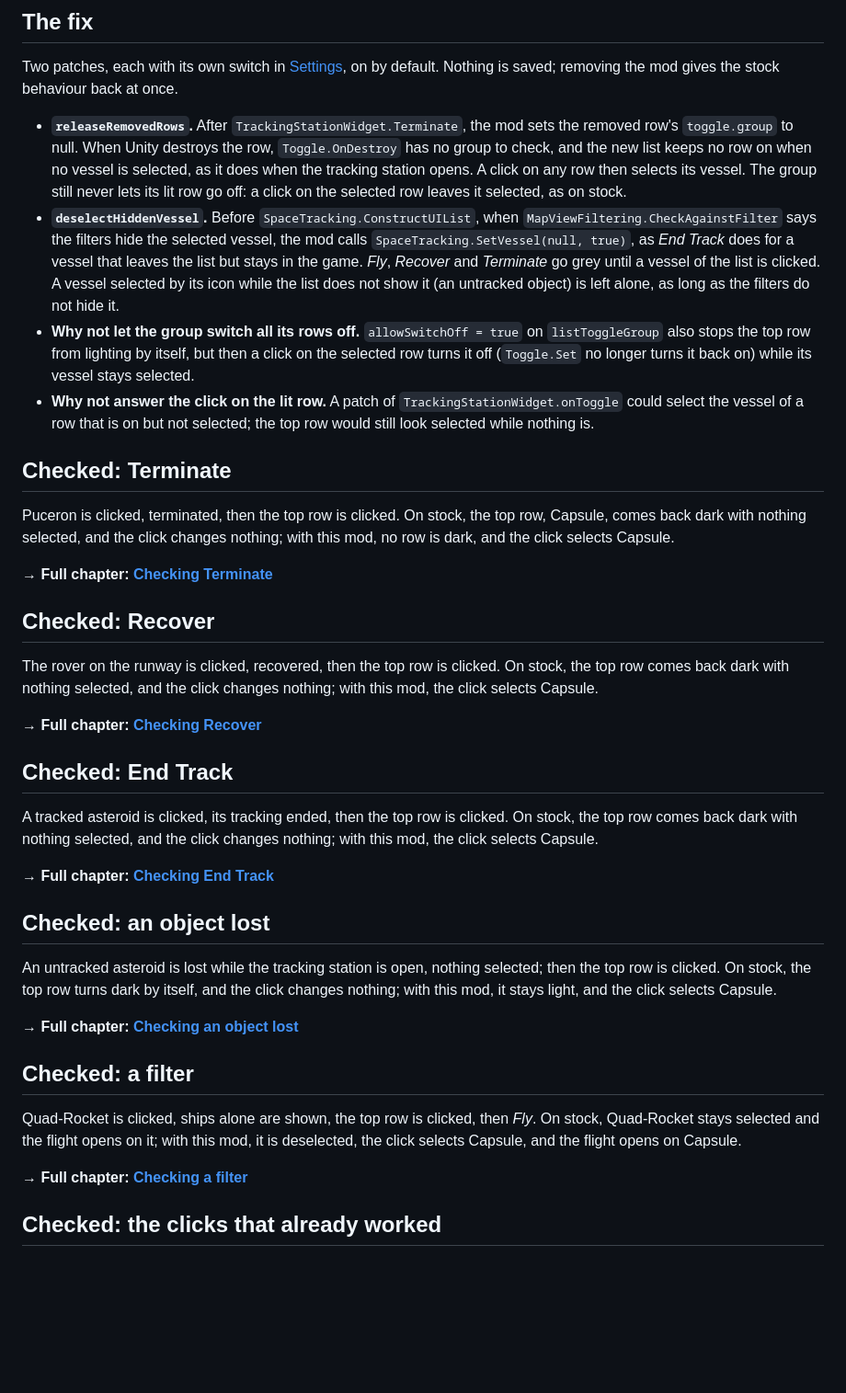
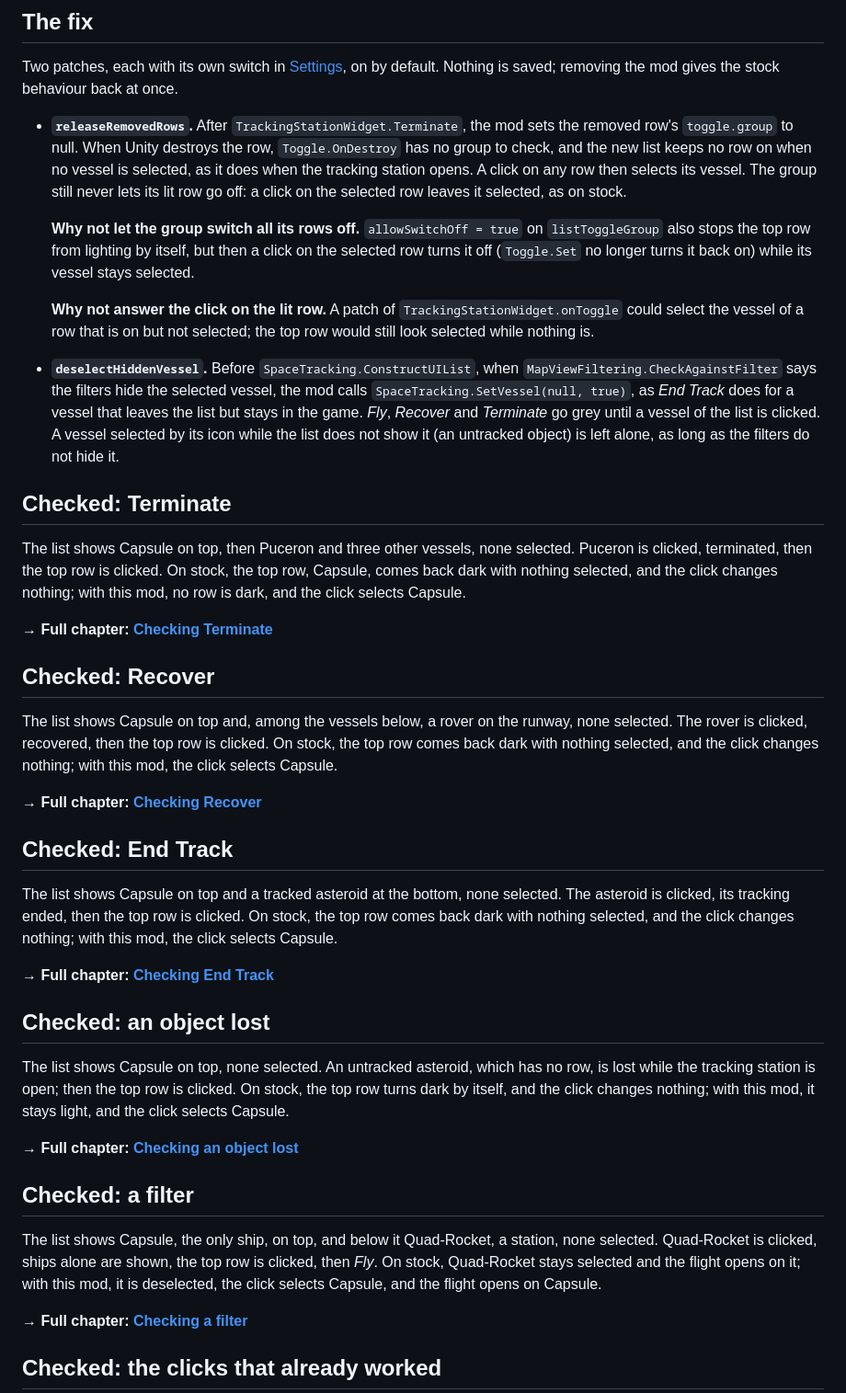
Before and after one commit to lhervier/KSP-Fix-TrackingSelection, a Markdown page: README.md, the part around one of its changes. Shown at 92% size. Rendered like a GitHub page; blank space fills up the shorter version.

```diff
--- a/README.md
+++ b/README.md
@@ -83,52 +88,57 @@ mod gives the stock behaviour back at once.
   list keeps no row on when no vessel is selected, as it does when the tracking station opens. A click on any
   row then selects its vessel. The group still never lets its lit row go off: a click on the selected row
   leaves it selected, as on stock.
+
+  **Why not let the group switch all its rows off.** `allowSwitchOff = true` on `listToggleGroup` also stops
+  the top row from lighting by itself, but then a click on the selected row turns it off (`Toggle.Set` no
+  longer turns it back on) while its vessel stays selected.
+
+  **Why not answer the click on the lit row.** A patch of `TrackingStationWidget.onToggle` could select the
+  vessel of a row that is on but not selected; the top row would still look selected while nothing is.
+
 - **`deselectHiddenVessel`.** Before `SpaceTracking.ConstructUIList`, when `MapViewFiltering.CheckAgainstFilter`
   says the filters hide the selected vessel, the mod calls `SpaceTracking.SetVessel(null, true)`, as *End
   Track* does for a vessel that leaves the list but stays in the game. *Fly*, *Recover* and *Terminate* go
   grey until a vessel of the list is clicked. A vessel selected by its icon while the list does not show it
   (an untracked object) is left alone, as long as the filters do not hide it.
-- **Why not let the group switch all its rows off.** `allowSwitchOff = true` on `listToggleGroup` also stops
-  the top row from lighting by itself, but then a click on the selected row turns it off (`Toggle.Set` no
-  longer turns it back on) while its vessel stays selected.
-- **Why not answer the click on the lit row.** A patch of `TrackingStationWidget.onToggle` could select the
-  vessel of a row that is on but not selected; the top row would still look selected while nothing is.
 
 ## Checked: Terminate
 
-Puceron is clicked, terminated, then the top row is clicked. On stock, the top row, Capsule, comes back dark
-with nothing selected, and the click changes nothing; with this mod, no row is dark, and the click selects
-Capsule.
+The list shows Capsule on top, then Puceron and three other vessels, none selected. Puceron is clicked,
+terminated, then the top row is clicked. On stock, the top row, Capsule, comes back dark with nothing selected,
+and the click changes nothing; with this mod, no row is dark, and the click selects Capsule.
 
 **→ Full chapter: [Checking Terminate](docs/checking-terminate.md)**
 
 ## Checked: Recover
 
-The rover on the runway is clicked, recovered, then the top row is clicked. On stock, the top row comes back
-dark with nothing selected, and the click changes nothing; with this mod, the click selects Capsule.
+The list shows Capsule on top and, among the vessels below, a rover on the runway, none selected. The rover is
+clicked, recovered, then the top row is clicked. On stock, the top row comes back dark with nothing selected, and
+the click changes nothing; with this mod, the click selects Capsule.
 
 **→ Full chapter: [Checking Recover](docs/checking-recover.md)**
 
 ## Checked: End Track
 
-A tracked asteroid is clicked, its tracking ended, then the top row is clicked. On stock, the top row comes
-back dark with nothing selected, and the click changes nothing; with this mod, the click selects Capsule.
+The list shows Capsule on top and a tracked asteroid at the bottom, none selected. The asteroid is clicked, its
+tracking ended, then the top row is clicked. On stock, the top row comes back dark with nothing selected, and the
+click changes nothing; with this mod, the click selects Capsule.
 
 **→ Full chapter: [Checking End Track](docs/checking-end-track.md)**
 
 ## Checked: an object lost
 
-An untracked asteroid is lost while the tracking station is open, nothing selected; then the top row is
-clicked. On stock, the top row turns dark by itself, and the click changes nothing; with this mod, it stays
-light, and the click selects Capsule.
+The list shows Capsule on top, none selected. An untracked asteroid, which has no row, is lost while the tracking
+station is open; then the top row is clicked. On stock, the top row turns dark by itself, and the click changes
+nothing; with this mod, it stays light, and the click selects Capsule.
 
 **→ Full chapter: [Checking an object lost](docs/checking-lost-object.md)**
 
 ## Checked: a filter
 
-Quad-Rocket is clicked, ships alone are shown, the top row is clicked, then *Fly*. On stock, Quad-Rocket
-stays selected and the flight opens on it; with this mod, it is deselected, the click selects Capsule, and the
-flight opens on Capsule.
+The list shows Capsule, the only ship, on top, and below it Quad-Rocket, a station, none selected. Quad-Rocket is
+clicked, ships alone are shown, the top row is clicked, then *Fly*. On stock, Quad-Rocket stays selected and the
+flight opens on it; with this mod, it is deselected, the click selects Capsule, and the flight opens on Capsule.
 
 **→ Full chapter: [Checking a filter](docs/checking-filter.md)**
 
```
Also changed, not shown: other parts of README.md (+16 -11 lines), imgs/why-it-matters/filter-1-capsule-selected.jpg (added), imgs/why-it-matters/filter-2-ships-hidden.jpg (added), imgs/why-it-matters/terminate-1-capsule-selected.jpg (added), imgs/why-it-matters/terminate-2-capsule-terminated.jpg (added), 1 other file.
